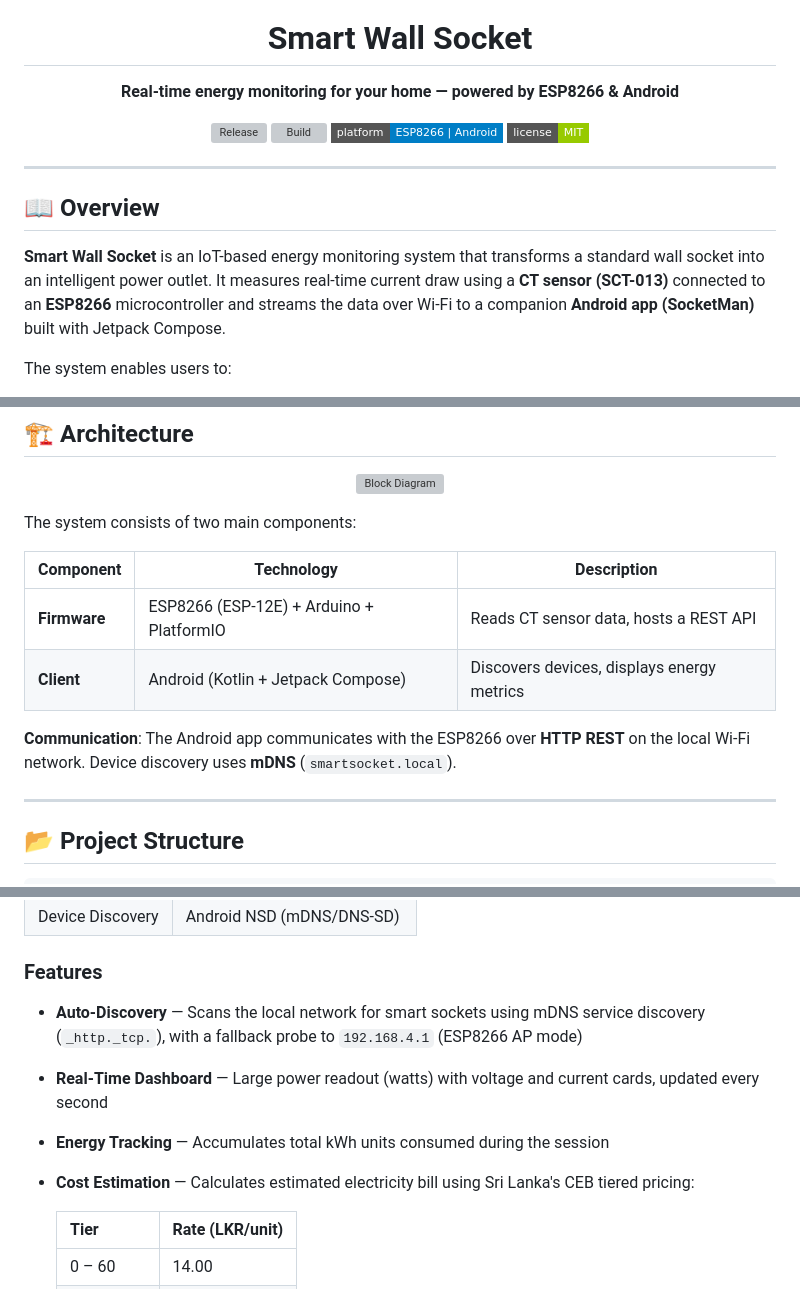
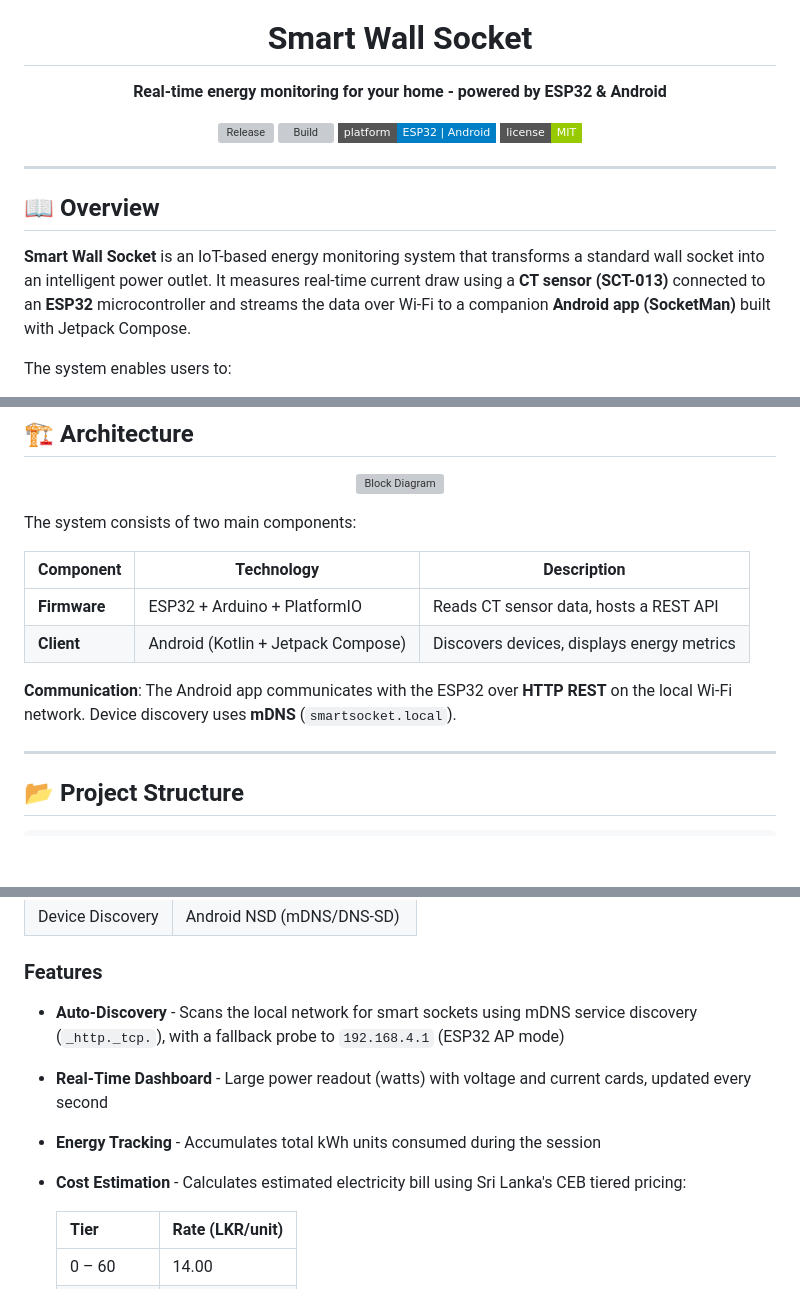
Before and after one commit to Danushka-Madushan/smart-wall-socket, a Markdown page: README.md, 3 parts joined by grey strips. Drawn GitHub-style; badges without logos; blank space fills up the shorter version; grey boxes are pictures that could not be loaded.

Commit message:
docs: update README.md

```diff
--- a/README.md
+++ b/README.md
@@ -5,13 +5,13 @@
 <h1 align="center">Smart Wall Socket</h1>
 
 <p align="center">
-  <b>Real-time energy monitoring for your home — powered by ESP8266 & Android</b>
+  <b>Real-time energy monitoring for your home - powered by ESP32 & Android</b>
 </p>
 
 <p align="center">
   <a href="https://github.com/Danushka-Madushan/smart-wall-socket/releases"><img src="https://img.shields.io/github/v/release/Danushka-Madushan/smart-wall-socket?style=flat-square&color=0CD981" alt="Release" /></a>
   <a href="https://github.com/Danushka-Madushan/smart-wall-socket/actions"><img src="https://img.shields.io/github/actions/workflow/status/Danushka-Madushan/smart-wall-socket/build-apk.yml?style=flat-square&label=build" alt="Build" /></a>
-  <img src="https://img.shields.io/badge/platform-ESP8266%20%7C%20Android-blue?style=flat-square" alt="Platform" />
+  <img src="https://img.shields.io/badge/platform-ESP32%20%7C%20Android-blue?style=flat-square" alt="Platform" />
   <img src="https://img.shields.io/badge/license-MIT-green?style=flat-square" alt="License" />
 </p>
 
@@ -19,7 +19,7 @@
 
 ## 📖 Overview
 
-**Smart Wall Socket** is an IoT-based energy monitoring system that transforms a standard wall socket into an intelligent power outlet. It measures real-time current draw using a **CT sensor (SCT-013)** connected to an **ESP8266** microcontroller and streams the data over Wi-Fi to a companion **Android app (SocketMan)** built with Jetpack Compose.
+**Smart Wall Socket** is an IoT-based energy monitoring system that transforms a standard wall socket into an intelligent power outlet. It measures real-time current draw using a **CT sensor (SCT-013)** connected to an **ESP32** microcontroller and streams the data over Wi-Fi to a companion **Android app (SocketMan)** built with Jetpack Compose.
 
 The system enables users to:
 
@@ -41,10 +41,10 @@ The system consists of two main components:
 
 | Component    | Technology                        | Description                                |
 | ------------ | --------------------------------- | ------------------------------------------ |
-| **Firmware** | ESP8266 (ESP-12E) + Arduino + PlatformIO | Reads CT sensor data, hosts a REST API     |
+| **Firmware** | ESP32 + Arduino + PlatformIO | Reads CT sensor data, hosts a REST API     |
 | **Client**   | Android (Kotlin + Jetpack Compose)       | Discovers devices, displays energy metrics |
 
-**Communication**: The Android app communicates with the ESP8266 over **HTTP REST** on the local Wi-Fi network. Device discovery uses **mDNS** (`smartsocket.local`).
+**Communication**: The Android app communicates with the ESP32 over **HTTP REST** on the local Wi-Fi network. Device discovery uses **mDNS** (`smartsocket.local`).
 
 ---
 
@@ -170,10 +170,10 @@ Returns the latest energy readings.
 
 ### Features
 
-- **Auto-Discovery** — Scans the local network for smart sockets using mDNS service discovery (`_http._tcp.`), with a fallback probe to `192.168.4.1` (ESP8266 AP mode)
-- **Real-Time Dashboard** — Large power readout (watts) with voltage and current cards, updated every second
-- **Energy Tracking** — Accumulates total kWh units consumed during the session
-- **Cost Estimation** — Calculates estimated electricity bill using Sri Lanka's CEB tiered pricing:
+- **Auto-Discovery** - Scans the local network for smart sockets using mDNS service discovery (`_http._tcp.`), with a fallback probe to `192.168.4.1` (ESP32 AP mode)
+- **Real-Time Dashboard** - Large power readout (watts) with voltage and current cards, updated every second
+- **Energy Tracking** - Accumulates total kWh units consumed during the session
+- **Cost Estimation** - Calculates estimated electricity bill using Sri Lanka's CEB tiered pricing:
 
   | Tier         | Rate (LKR/unit) |
   | ------------ | --------------- |
```
Also changed, not shown: other parts of README.md (+4 -4 lines).
